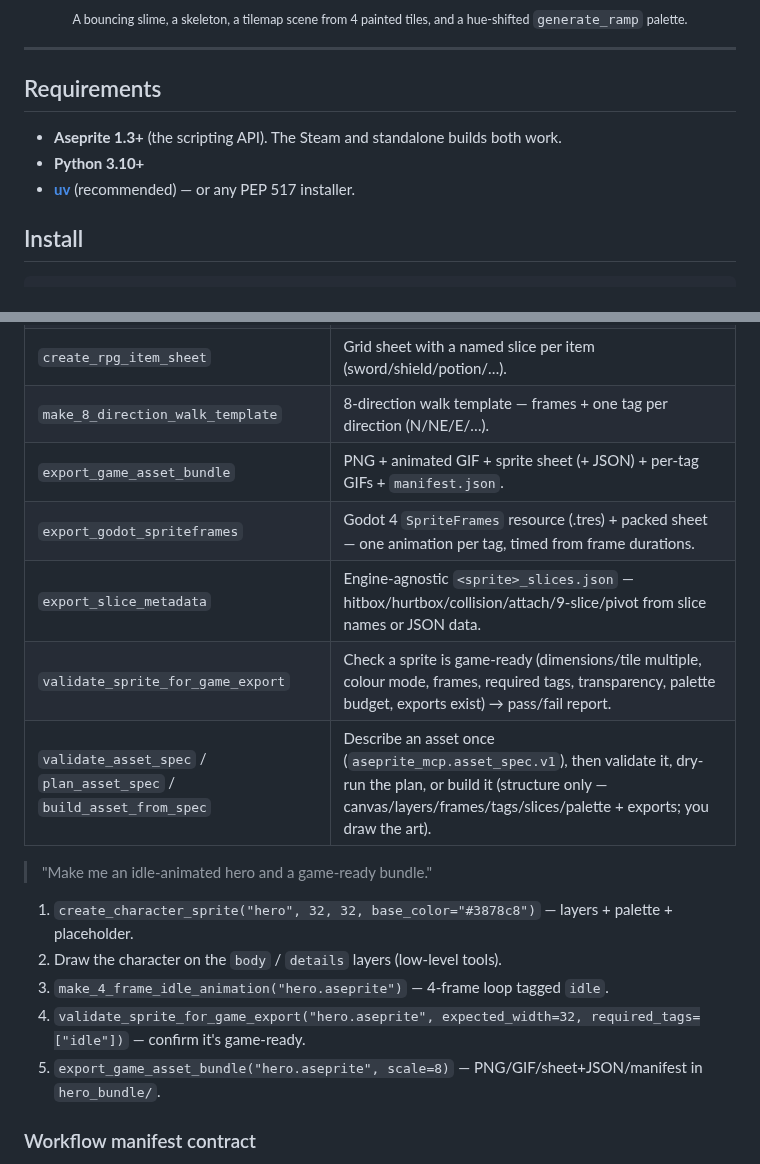
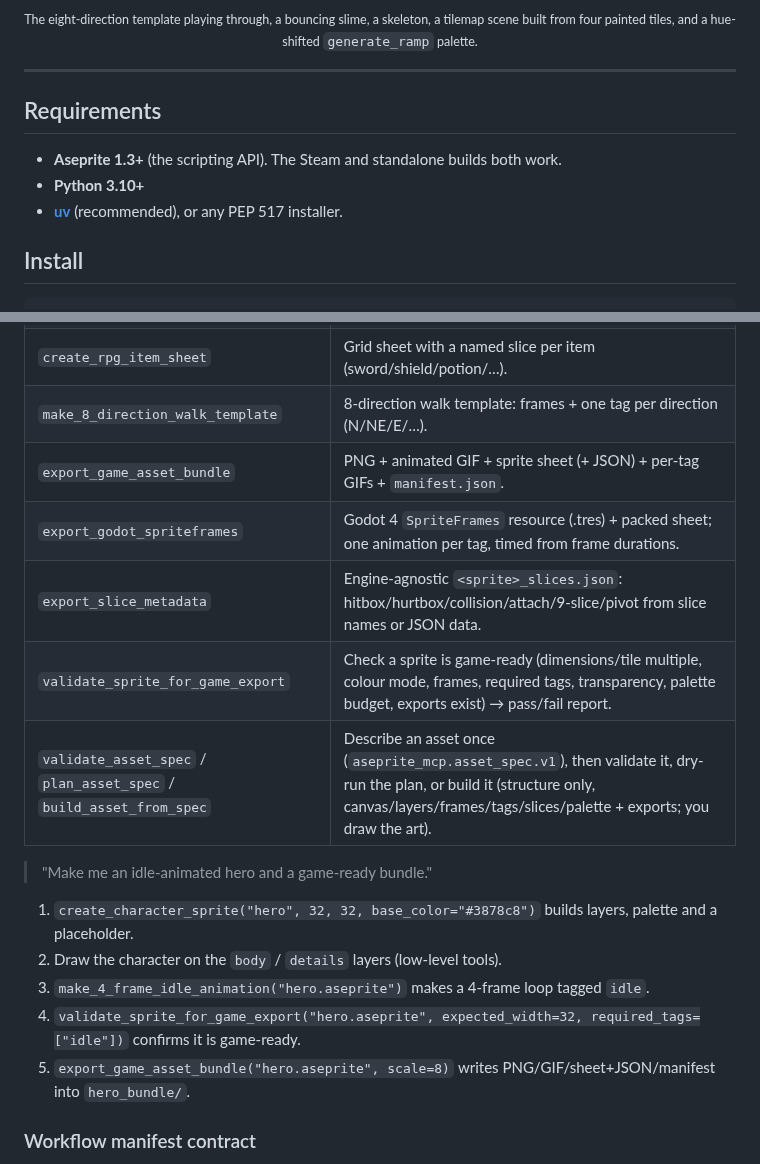
Before and after one commit to MalloyTheDev/aseprite-mcp, a Markdown page: README.md, 2 parts joined by grey strips. Rendered like a GitHub page; folded sections open.

```diff
--- a/README.md
+++ b/README.md
@@ -106,6 +160,8 @@ export_game_asset_bundle        → hero.png · hero.gif · hero_sheet.png (+JSO
 </p>
 <p align="center">
-  <sub>A bouncing slime, a skeleton, a tilemap scene from 4 painted tiles, and a hue-shifted <code>generate_ramp</code> palette.</sub>
+  <sub>The eight-direction template playing through, a bouncing slime, a skeleton, a
+  tilemap scene built from four painted tiles, and a hue-shifted <code>generate_ramp</code>
+  palette.</sub>
 </p>
 
 </details>
@@ -116,7 +172,7 @@ export_game_asset_bundle        → hero.png · hero.gif · hero_sheet.png (+JSO
 
 - **Aseprite 1.3+** (the scripting API). The Steam and standalone builds both work.
 - **Python 3.10+**
-- **[uv](https://docs.astral.sh/uv/)** (recommended) — or any PEP 517 installer.
+- **[uv](https://docs.astral.sh/uv/)** (recommended), or any PEP 517 installer.
 
 ## Install
 
@@ -228,20 +284,20 @@ scaffolding, no AI generation.
 | `create_tileset_project` | Canvas + tilemap layer + a starter tileset (grass/dirt/water/stone, or your own). |
 | `create_icon_set` | Grid sheet of icon cells, each a placeholder inside a named slice (`icon_0`, …). |
 | `create_rpg_item_sheet` | Grid sheet with a named slice per item (sword/shield/potion/…). |
-| `make_8_direction_walk_template` | 8-direction walk template — frames + one tag per direction (N/NE/E/…). |
+| `make_8_direction_walk_template` | 8-direction walk template: frames + one tag per direction (N/NE/E/…). |
 | `export_game_asset_bundle` | PNG + animated GIF + sprite sheet (+ JSON) + per-tag GIFs + `manifest.json`. |
-| `export_godot_spriteframes` | Godot 4 `SpriteFrames` resource (.tres) + packed sheet — one animation per tag, timed from frame durations. |
-| `export_slice_metadata` | Engine-agnostic `<sprite>_slices.json` — hitbox/hurtbox/collision/attach/9-slice/pivot from slice names or JSON data. |
+| `export_godot_spriteframes` | Godot 4 `SpriteFrames` resource (.tres) + packed sheet; one animation per tag, timed from frame durations. |
+| `export_slice_metadata` | Engine-agnostic `<sprite>_slices.json`: hitbox/hurtbox/collision/attach/9-slice/pivot from slice names or JSON data. |
 | `validate_sprite_for_game_export` | Check a sprite is game-ready (dimensions/tile multiple, colour mode, frames, required tags, transparency, palette budget, exports exist) → pass/fail report. |
-| `validate_asset_spec` / `plan_asset_spec` / `build_asset_from_spec` | Describe an asset once (`aseprite_mcp.asset_spec.v1`), then validate it, dry-run the plan, or build it (structure only — canvas/layers/frames/tags/slices/palette + exports; you draw the art). |
+| `validate_asset_spec` / `plan_asset_spec` / `build_asset_from_spec` | Describe an asset once (`aseprite_mcp.asset_spec.v1`), then validate it, dry-run the plan, or build it (structure only, canvas/layers/frames/tags/slices/palette + exports; you draw the art). |
 
 > "Make me an idle-animated hero and a game-ready bundle."
 
-1. `create_character_sprite("hero", 32, 32, base_color="#3878c8")` — layers + palette + placeholder.
+1. `create_character_sprite("hero", 32, 32, base_color="#3878c8")` builds layers, palette and a placeholder.
 2. Draw the character on the `body` / `details` layers (low-level tools).
-3. `make_4_frame_idle_animation("hero.aseprite")` — 4-frame loop tagged `idle`.
-4. `validate_sprite_for_game_export("hero.aseprite", expected_width=32, required_tags=["idle"])` — confirm it's game-ready.
-5. `export_game_asset_bundle("hero.aseprite", scale=8)` — PNG/GIF/sheet+JSON/manifest in `hero_bundle/`.
+3. `make_4_frame_idle_animation("hero.aseprite")` makes a 4-frame loop tagged `idle`.
+4. `validate_sprite_for_game_export("hero.aseprite", expected_width=32, required_tags=["idle"])` confirms it is game-ready.
+5. `export_game_asset_bundle("hero.aseprite", scale=8)` writes PNG/GIF/sheet+JSON/manifest into `hero_bundle/`.
 
 ### Workflow manifest contract
 
```
Also changed, not shown: other parts of README.md (+110 -56 lines), CHANGELOG.md (+12 -0 lines), docs/assets/showcase/orb.png (added), docs/assets/showcase/shading_stages.png (added), docs/assets/showcase/throw.gif (added), 4 other files.
